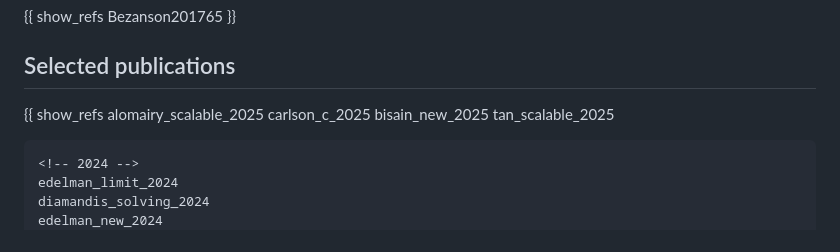
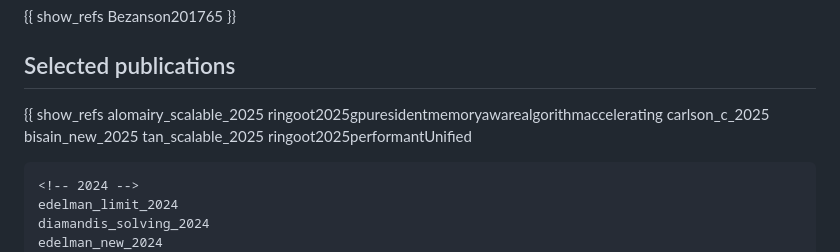
Before and after one commit to JuliaLabs/julialabs.github.io, a Markdown page: publications.md, the part around the change. Drawn GitHub-style.

Commit message:
Update publications.md
Added recent publications

```diff
--- a/publications.md
+++ b/publications.md
@@ -9,9 +9,11 @@ Research on **Julia** is carried out at the **Julia Lab** at **MIT** and at many
 {{ show_refs
     <!-- 2025 -->
     alomairy_scalable_2025
+    ringoot2025gpuresidentmemoryawarealgorithmaccelerating
     carlson_c_2025
     bisain_new_2025
     tan_scalable_2025
+    ringoot2025performantUnified
 
     <!-- 2024 -->
     edelman_limit_2024
```
